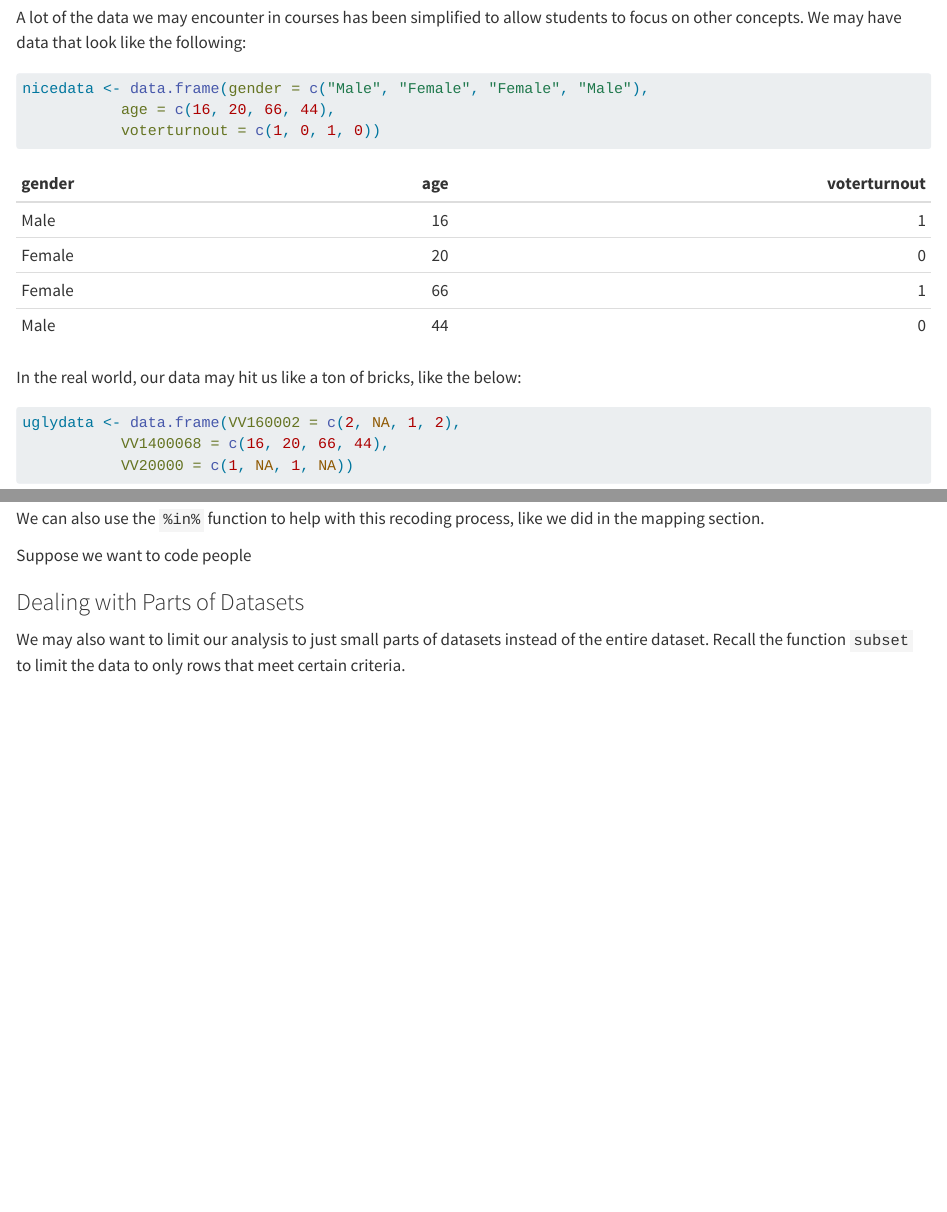
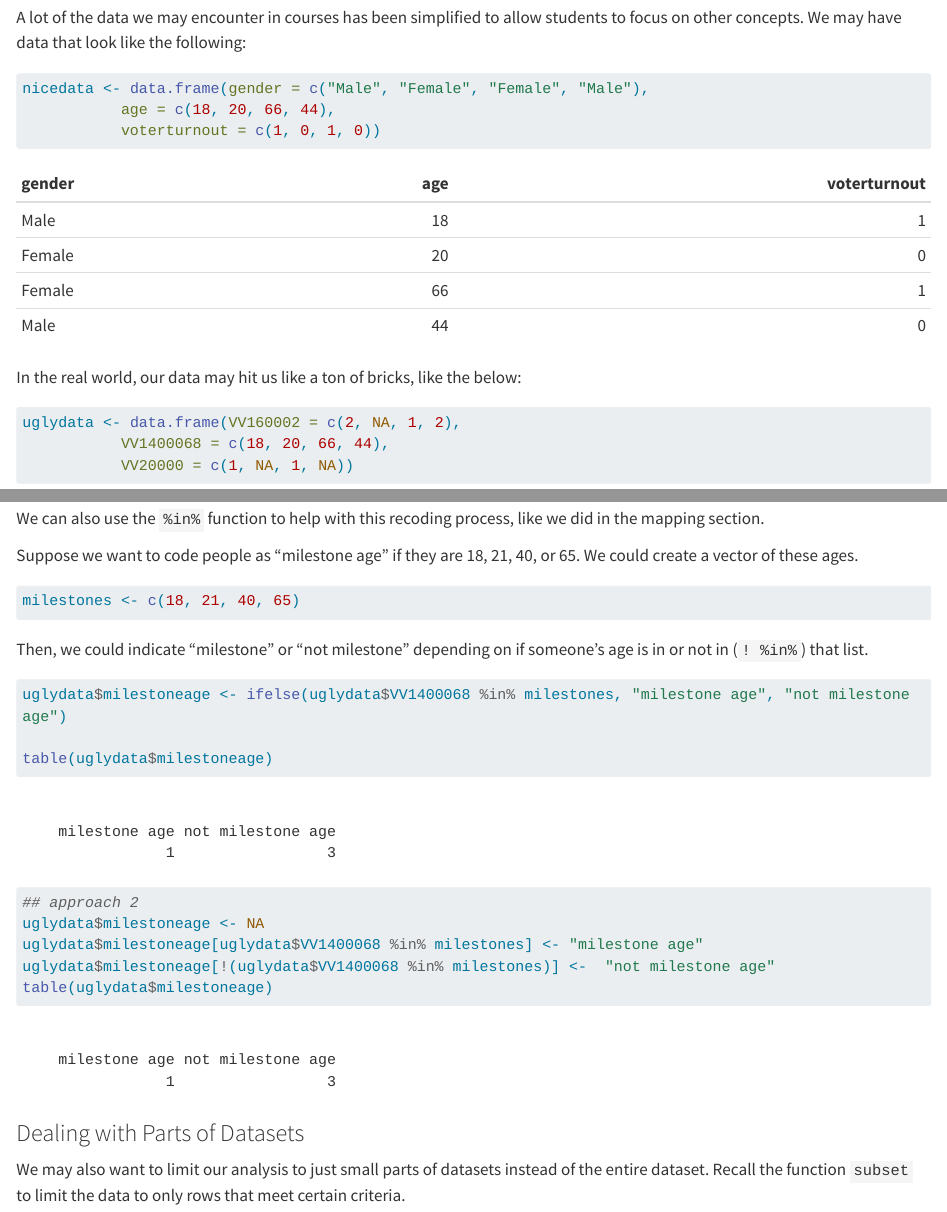
Before and after one commit to ktmccabe/dsps23, a Quarto document (13-ChooseYourOwnAdventure.qmd): the page in a window 1100 px wide, from 620 px down, and a second part further down, joined at a grey line. Rendered offline with R 4.5, knitr and Pandoc in place of Quarto, with nearby package versions; some code elsewhere in the file could not run offline; long lines of code are wrapped.

Commit message:
small updates to 13

````diff
--- a/13-ChooseYourOwnAdventure.qmd
+++ b/13-ChooseYourOwnAdventure.qmd
@@ -27,7 +27,7 @@ A lot of the data we may encounter in courses has been simplified to allow stude
 
 ```{r, results="asis"}
 nicedata <- data.frame(gender = c("Male", "Female", "Female", "Male"),
-           age = c(16, 20, 66, 44),
+           age = c(18, 20, 66, 44),
            voterturnout = c(1, 0, 1, 0))
 ```
 
@@ -40,7 +40,7 @@ In the real world, our data may hit us like a ton of bricks, like the below:
 
 ```{r, results="asis"}
 uglydata <- data.frame(VV160002 = c(2, NA, 1, 2),
-           VV1400068 = c(16, 20, 66, 44),
+           VV1400068 = c(18, 20, 66, 44),
            VV20000 = c(1, NA, 1, NA))
 ```
 
@@ -124,8 +124,26 @@ uglydata$over65 <- ifelse(uglydata$VV1400068 >=65, 1, 0)
 
 We can also use the `%in%` function to help with this recoding process, like we did in the mapping section.
 
-Suppose we want to code people
+Suppose we want to code people as "milestone age" if they are 18, 21, 40, or 65. We could create a vector of these ages.
 
+```{r}
+milestones <- c(18, 21, 40, 65)
+```
+
+Then, we could indicate "milestone" or "not milestone" depending on if someone's age is in or not in (`! %in%`) that list.
+
+```{r}
+uglydata$milestoneage <- ifelse(uglydata$VV1400068 %in% milestones, "milestone age", "not milestone age")
+
+table(uglydata$milestoneage)
+
+## approach 2
+uglydata$milestoneage <- NA
+uglydata$milestoneage[uglydata$VV1400068 %in% milestones] <- "milestone age"
+uglydata$milestoneage[!(uglydata$VV1400068 %in% milestones)] <-  "not milestone age"
+table(uglydata$milestoneage)
+
+```
 
 ### Dealing with Parts of Datasets
 
````
Also changed, not shown: docs/search.json, 3 other files.
